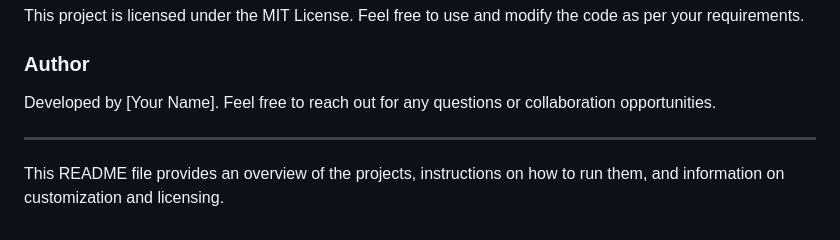
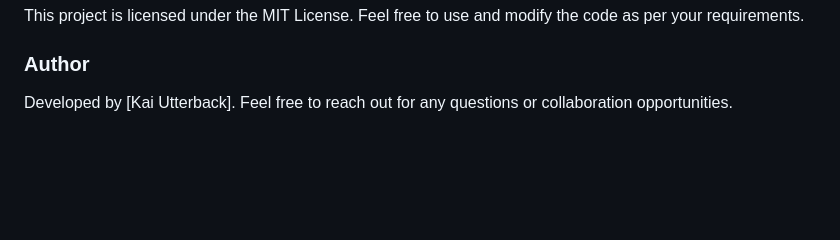
Before and after one commit to KaiUtterback/Bootstrap-Layout-Practice, a Markdown page: README.md, the part around the change. Rendered like a GitHub page; blank space fills up the shorter version.

```diff
--- a/README.md
+++ b/README.md
@@ -61,8 +61,4 @@ This project aims to create a responsive and visually appealing webpage for a fi
 This project is licensed under the MIT License. Feel free to use and modify the code as per your requirements.
 
 ### Author
-Developed by [Your Name]. Feel free to reach out for any questions or collaboration opportunities.
-
----
-
-This README file provides an overview of the projects, instructions on how to run them, and information on customization and licensing.
+Developed by [Kai Utterback]. Feel free to reach out for any questions or collaboration opportunities.
```
